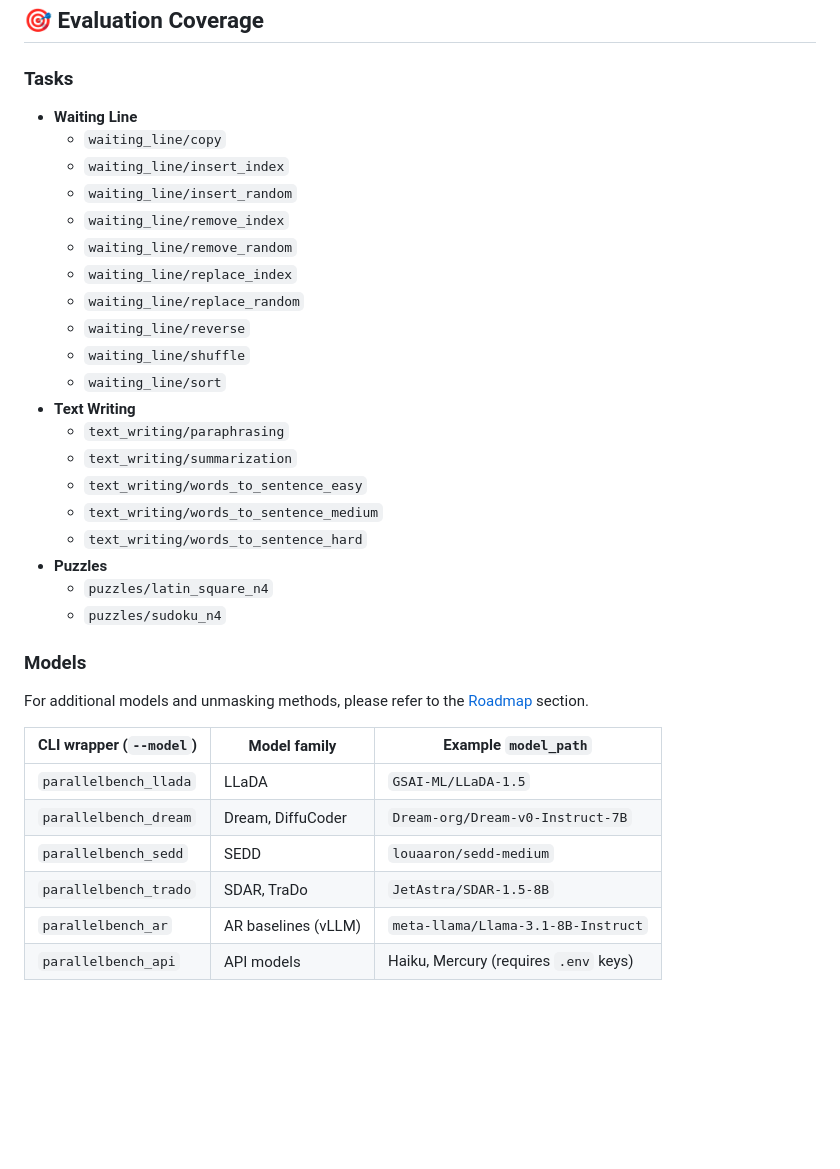
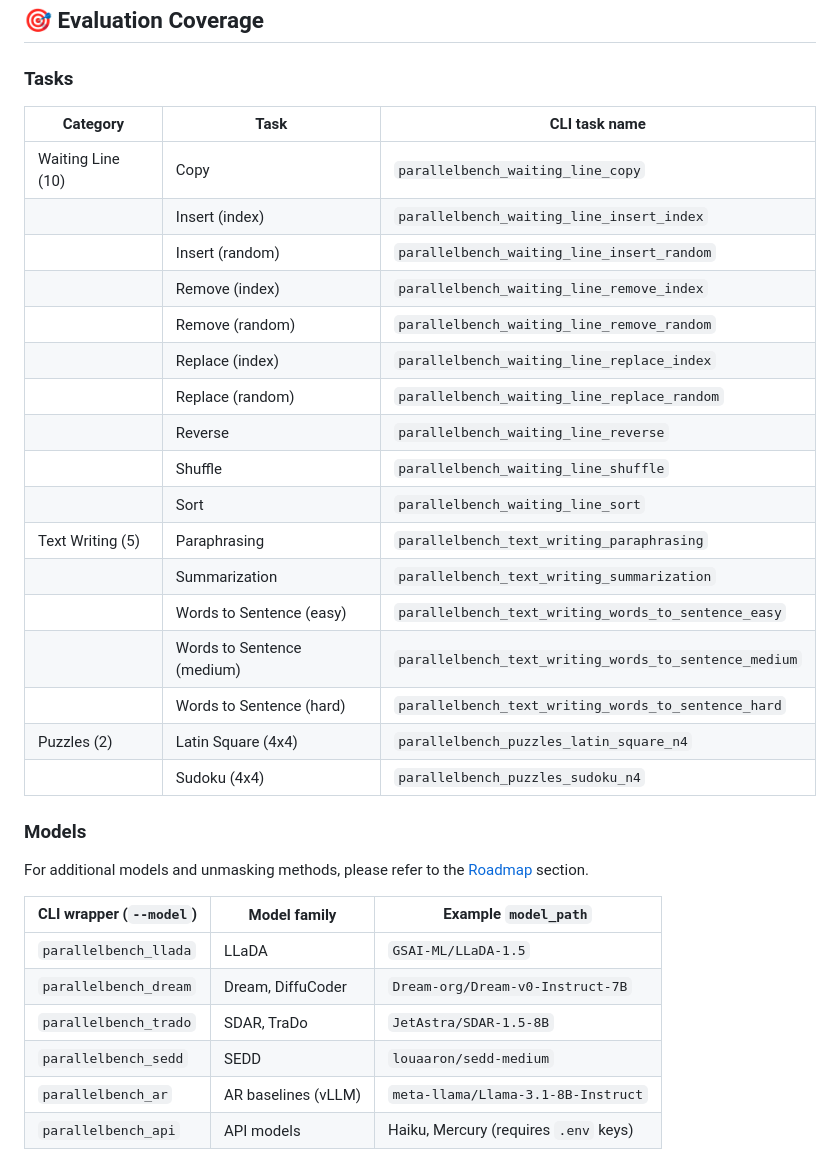
Before and after one commit to furiosa-ai/ParallelBench, a Markdown page: README.md, the part around the change. Rendered like a GitHub page; blank space fills up the shorter version.

Commit message:
update: convert task list to table with CLI names and reorder models

```diff
--- a/README.md
+++ b/README.md
@@ -136,26 +136,25 @@ pb eval --model parallelbench_llada \
 
 ### Tasks
 
-- **Waiting Line**
-    - `waiting_line/copy`
-    - `waiting_line/insert_index`
-    - `waiting_line/insert_random`
-    - `waiting_line/remove_index`
-    - `waiting_line/remove_random`
-    - `waiting_line/replace_index`
-    - `waiting_line/replace_random`
-    - `waiting_line/reverse`
-    - `waiting_line/shuffle`
-    - `waiting_line/sort`
-- **Text Writing**
-    - `text_writing/paraphrasing`
-    - `text_writing/summarization`
-    - `text_writing/words_to_sentence_easy`
-    - `text_writing/words_to_sentence_medium`
-    - `text_writing/words_to_sentence_hard`
-- **Puzzles**
-    - `puzzles/latin_square_n4`
-    - `puzzles/sudoku_n4`
+| Category | Task | CLI task name |
+| --- | --- | --- |
+| Waiting Line (10) | Copy | `parallelbench_waiting_line_copy` |
+| | Insert (index) | `parallelbench_waiting_line_insert_index` |
+| | Insert (random) | `parallelbench_waiting_line_insert_random` |
+| | Remove (index) | `parallelbench_waiting_line_remove_index` |
+| | Remove (random) | `parallelbench_waiting_line_remove_random` |
+| | Replace (index) | `parallelbench_waiting_line_replace_index` |
+| | Replace (random) | `parallelbench_waiting_line_replace_random` |
+| | Reverse | `parallelbench_waiting_line_reverse` |
+| | Shuffle | `parallelbench_waiting_line_shuffle` |
+| | Sort | `parallelbench_waiting_line_sort` |
+| Text Writing (5) | Paraphrasing | `parallelbench_text_writing_paraphrasing` |
+| | Summarization | `parallelbench_text_writing_summarization` |
+| | Words to Sentence (easy) | `parallelbench_text_writing_words_to_sentence_easy` |
+| | Words to Sentence (medium) | `parallelbench_text_writing_words_to_sentence_medium` |
+| | Words to Sentence (hard) | `parallelbench_text_writing_words_to_sentence_hard` |
+| Puzzles (2) | Latin Square (4x4) | `parallelbench_puzzles_latin_square_n4` |
+| | Sudoku (4x4) | `parallelbench_puzzles_sudoku_n4` |
 
 ### Models
 
@@ -165,8 +164,8 @@ For additional models and unmasking methods, please refer to the [Roadmap](https
 | --- | --- | --- |
 | `parallelbench_llada` | LLaDA | `GSAI-ML/LLaDA-1.5` |
 | `parallelbench_dream` | Dream, DiffuCoder | `Dream-org/Dream-v0-Instruct-7B` |
+| `parallelbench_trado` | SDAR, TraDo | `JetAstra/SDAR-1.5-8B` |
 | `parallelbench_sedd` | SEDD | `louaaron/sedd-medium` |
-| `parallelbench_trado` | SDAR, TraDo | `JetAstra/SDAR-1.5-8B` |
 | `parallelbench_ar` | AR baselines (vLLM) | `meta-llama/Llama-3.1-8B-Instruct` |
 | `parallelbench_api` | API models | Haiku, Mercury (requires `.env` keys) |
 
```
